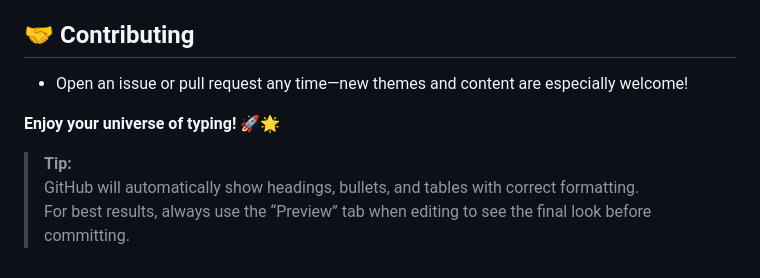
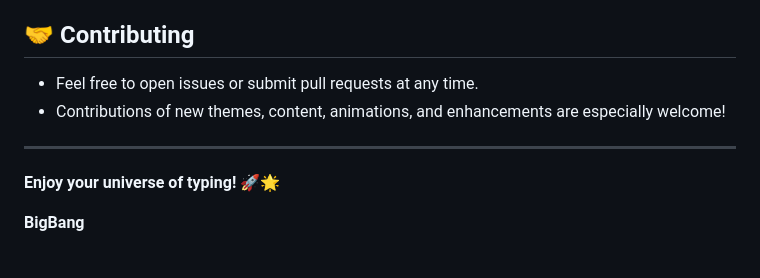
Before and after one commit to Ionianverse/Utyping, a Markdown page: README.md, the part around the change printed below. Drawn GitHub-style.

```diff
--- a/README.md
+++ b/README.md
@@ -61,10 +60,11 @@ Free for learning, personal, and classroom use.
 
 ## 🤝 Contributing
 
-- Open an issue or pull request any time—new themes and content are especially welcome!
+- Feel free to open issues or submit pull requests at any time.
+- Contributions of new themes, content, animations, and enhancements are especially welcome!
+
+---
 
 **Enjoy your universe of typing! 🚀🌟**
 
-> **Tip:**
-> GitHub will automatically show headings, bullets, and tables with correct formatting.
-> For best results, always use the “Preview” tab when editing to see the final look before committing.
+**BigBang**
```
Also changed, not shown: other parts of README.md (+33 -34 lines).
